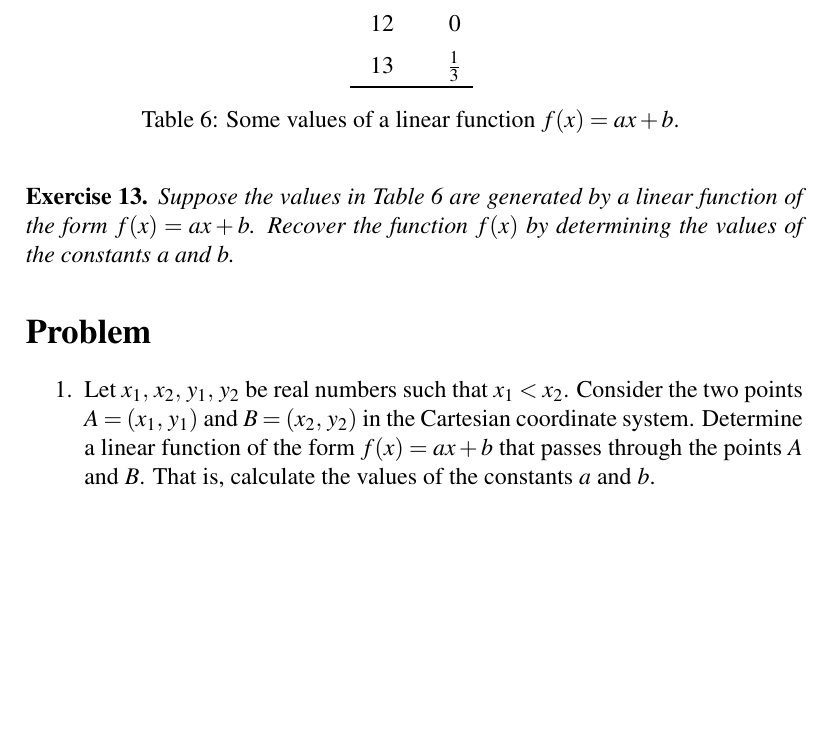
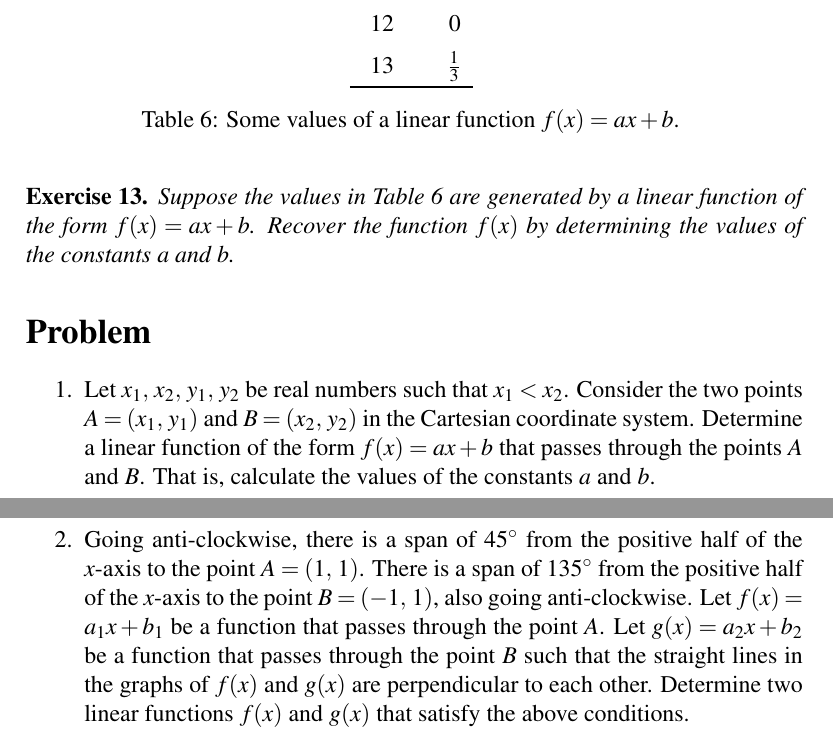
Before and after one commit to mvngu/hsnote, a LaTeX document (06_linear.tex): part of page 7 of 7 before the commit and two parts of pages 7 and 8 of 8 after it, the two joined at a grey line, cut so that both start at the same text, the shorter picture padded with empty space. Compiled offline with pdfLaTeX.

Commit message:
A problem and its solution.

```diff
--- a/06_linear.tex
+++ b/06_linear.tex
@@ -765,6 +765,89 @@ $b = y_1 - ax_1$ with $a$ as given in
 \Equation{eqn:derive_rate_of_change}.
 \end{solution}
 }{}
+
+\item Going anti-clockwise, there is a span of $\degree{45}$ from the
+  positive half of the $x$-axis to the point $A = \tuple{1}{1}$.
+  There is a span of $\degree{135}$ from the positive half of the
+  $x$-axis to the point $B = \tuple{-1}{1}$, also going
+  anti-clockwise.  Let $f(x) = a_1x + b_1$ be a function that passes
+  through the point $A$.  Let $g(x) = a_2x + b_2$ be a function that
+  passes through the point $B$ such that the straight lines in the
+  graphs of $f(x)$ and $g(x)$ are perpendicular to each other.
+  Determine two linear functions $f(x)$ and $g(x)$ that satisfy the
+  above conditions.
+\ifbool{showSolution}{
+\begin{solution}
+The points $A$ and $B$ are shown in
+\Figure{fig:two_points_reflection_each_other_y_axis}, from which you
+see that the line segments $OA$ and $OB$ are perpendicular to each
+other.  All that you need to do now is to determine a linear function
+$f(x)$ that goes through the origin $O$ and the point $A$, and another
+linear function $g(x)$ that goes through the origin and the point
+$B$.  Note that both linear functions will have the same
+$y$-intercept, i.e.~the origin $\tuple{0}{0}$ itself.  Use
+\Equation{eqn:derive_rate_of_change} to see that the rate of change of
+$f(x)$ is given by
+%%
+\begin{align*}
+a_1
+&=
+\frac{
+  f(1) - f(0)
+}{
+  1 - 0
+} \\[4pt]
+&=
+\frac{
+  1 - 0
+}{
+  1 - 0
+} \\[4pt]
+&=
+\frac{1}{1} \\[4pt]
+&=
+1.
+\end{align*}
+%%
+Similarly, the rate of change of $g(x)$ is
+%%
+\begin{align*}
+a_2
+&=
+\frac{
+  g(-1) - g(0)
+}{
+  -1 - 0
+} \\[4pt]
+&=
+\frac{
+  1 - 0
+}{
+  -1 - 0
+} \\[4pt]
+&=
+\frac{1}{-1} \\[4pt]
+&=
+-1.
+\end{align*}
+%%
+Therefore the required linear functions are $f(x) = x$ and
+$g(x) = -x$.
+
+\begin{figure}[!htbp]
+\centering
+\includegraphics[scale=1.5]{image/06/perpendicular-lines-origin.pdf}
+\caption{%%
+  Two points that are reflections of each other with respect to the
+  $y$-axis.  The angle from the line segment $OA$ to the segment $OB$
+  is $\degree{135} - \degree{45} = \degree{90}$, going
+  anti-clockwise.  Thus the segments $OA$ and $OB$ are perpendicular
+  to each other.
+}
+\label{fig:two_points_reflection_each_other_y_axis}
+\end{figure}
+\end{solution}
+}{}
 \end{problem}
 
 \end{document}
```
Also changed, not shown: image/06/perpendicular-lines-origin.tex (added, +98 -0 lines), image/06/perpendicular-lines-origin.pdf (added).
